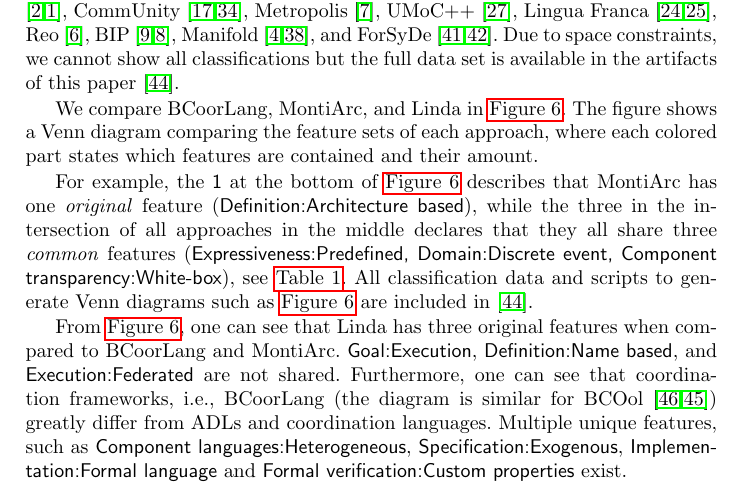
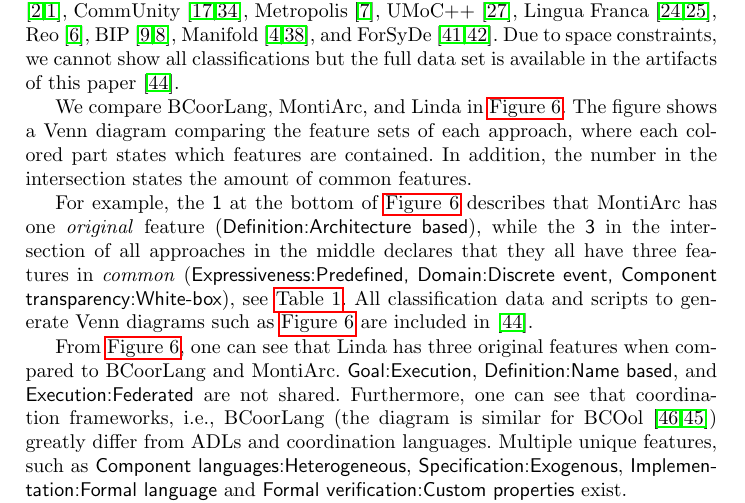
Before and after one commit to timKraeuter/Coordination-2024, a LaTeX thesis (main.tex): part of page 11 of 17, cut so that both start at the same text. Compiled offline with pdfLaTeX.

Commit message:
Updates from Overleaf

```diff
--- a/main.tex
+++ b/main.tex
@@ -471,7 +471,8 @@ Due to space constraints, we cannot show all classifications but the full data s
 \end{table}
 
 We compare BCoorLang, MontiArc, and Linda in \autoref{fig:venn-bcoorlang-montiarc-linda}.
-The figure shows a Venn diagram comparing the feature sets of each approach, where each colored part states which features are contained and their amount.
+The figure shows a Venn diagram comparing the feature sets of each approach, where each colored part states which features are contained.
+In addition, the number in the intersection states the amount of common features.
 
 \begin{figure}[ht]
 	\centering
@@ -480,7 +481,7 @@ The figure shows a Venn diagram comparing the feature sets of each approach, whe
 	\label{fig:venn-bcoorlang-montiarc-linda}
 \end{figure}
 
-For example, the \textsf{1} at the bottom of \autoref{fig:venn-bcoorlang-montiarc-linda} describes that MontiArc has one \textit{original} feature (\textsf{Definition:Architecture based}), while the three in the intersection of all approaches in the middle declares that they all share three \textit{common} features (\textsf{Expressiveness:Predefined, Domain:Discrete event, Component transparency:White-box}), see \autoref{tab:classification}.
+For example, the \textsf{1} at the bottom of \autoref{fig:venn-bcoorlang-montiarc-linda} describes that MontiArc has one \textit{original} feature (\textsf{Definition:Architecture based}), while the \textsf{3} in the intersection of all approaches in the middle declares that they all have three features in \textit{common} (\textsf{Expressiveness:Predefined, Domain:Discrete event, Component transparency:White-box}), see \autoref{tab:classification}.
 All classification data and scripts to generate Venn diagrams such as \autoref{fig:venn-bcoorlang-montiarc-linda} are included in \cite{timkrauterArtifactsCoordination2024}.
 
 From \autoref{fig:venn-bcoorlang-montiarc-linda}, one can see that Linda has three original features when compared to BCoorLang and MontiArc.
```
Also changed, not shown: main.tex (2 more changed lines).
